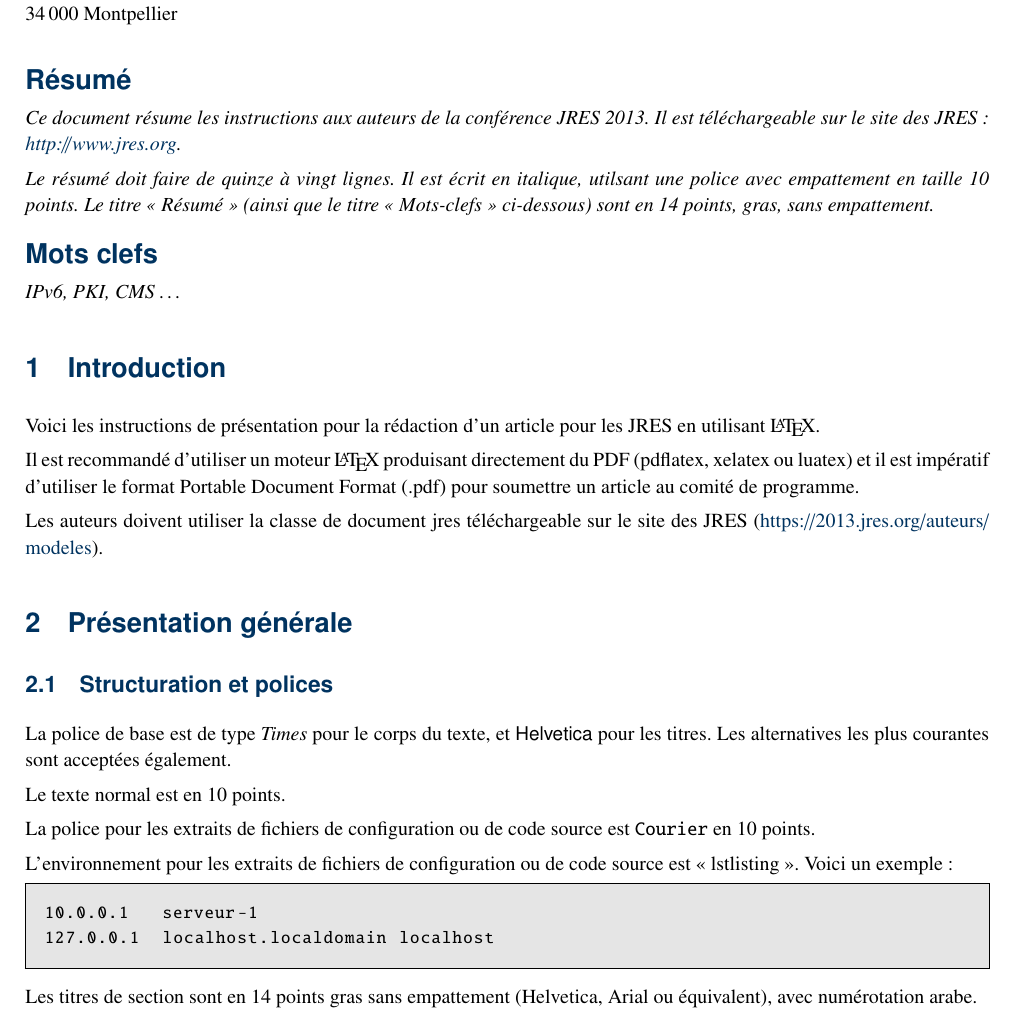
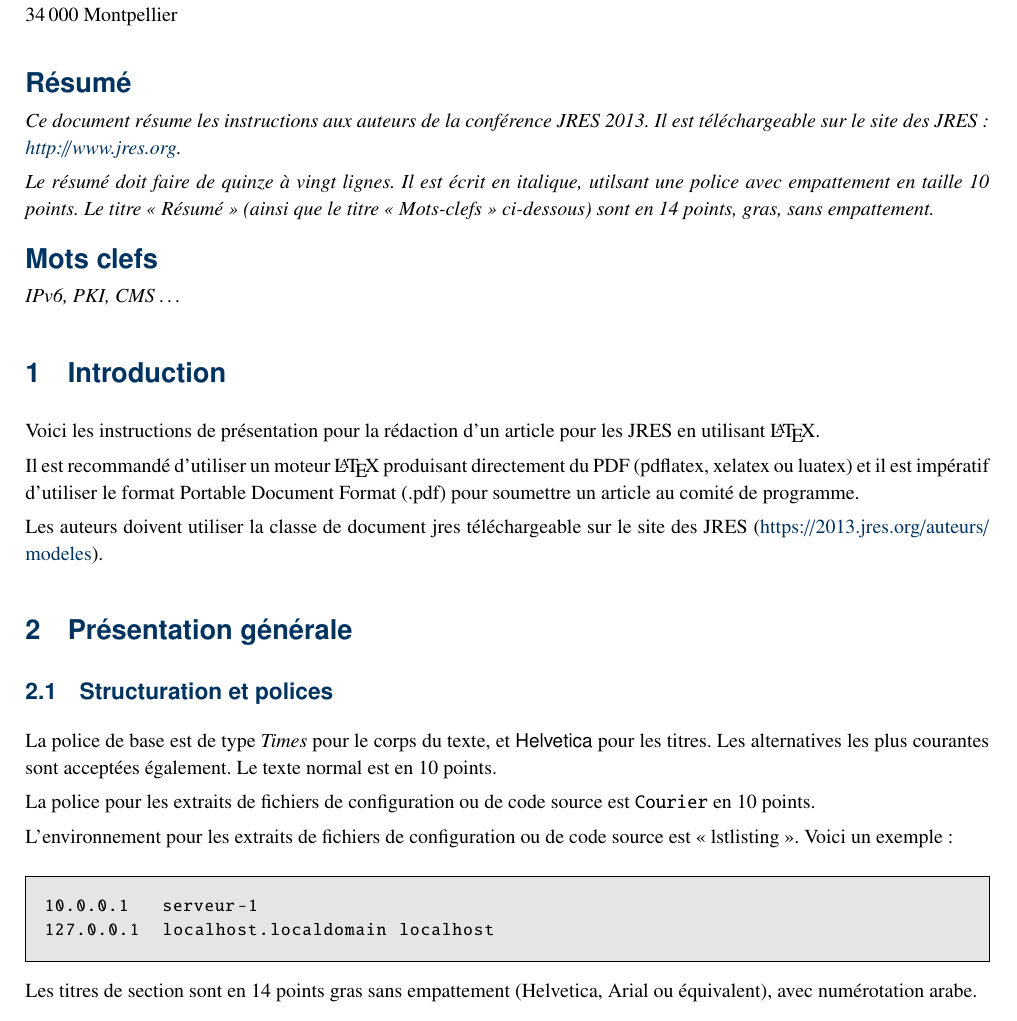
Before and after one commit to mherrb/jres-latex-class, a LaTeX document (article.tex): part of page 1 of 3, cut so that both start at the same text. Compiled offline with pdfLaTeX.

Commit message:
Pinaillages sur l'espacement.

```diff
--- a/article.tex
+++ b/article.tex
@@ -57,7 +57,7 @@
 
 % Résumé
 \begin{abstract}
-Ce document résume les instructions aux auteurs de la conférence JRES 2013.
+Ce document résume les instructions aux auteurs de la conférence JRES~2013.
 Il est téléchargeable sur le site des JRES : \url{http://www.jres.org}.
 
 Le résumé doit faire de quinze à vingt lignes. Il est écrit en italique,
@@ -87,16 +87,14 @@ sur le site des JRES (\url{https://2013.jres.org/auteurs/modeles}).
 
 La police de base est de type \emph{Times} pour le corps du texte, et
 \textsf{Helvetica} pour les titres. Les alternatives les plus
-courantes sont acceptées également.
-
-Le texte  normal est en 10 points.
+courantes sont acceptées également. Le texte  normal est en 10 points.
 
 La police pour les extraits de fichiers de configuration ou de code
 source est \texttt{Courier} en 10 points.
 
 L'environnement pour les extraits de fichiers de configuration ou
 de code source  est « lstlisting ». Voici un exemple :
-
+\vspace{2ex}
 \begin{lstlisting}
 10.0.0.1   serveur-1
 127.0.0.1  localhost.localdomain localhost
```
